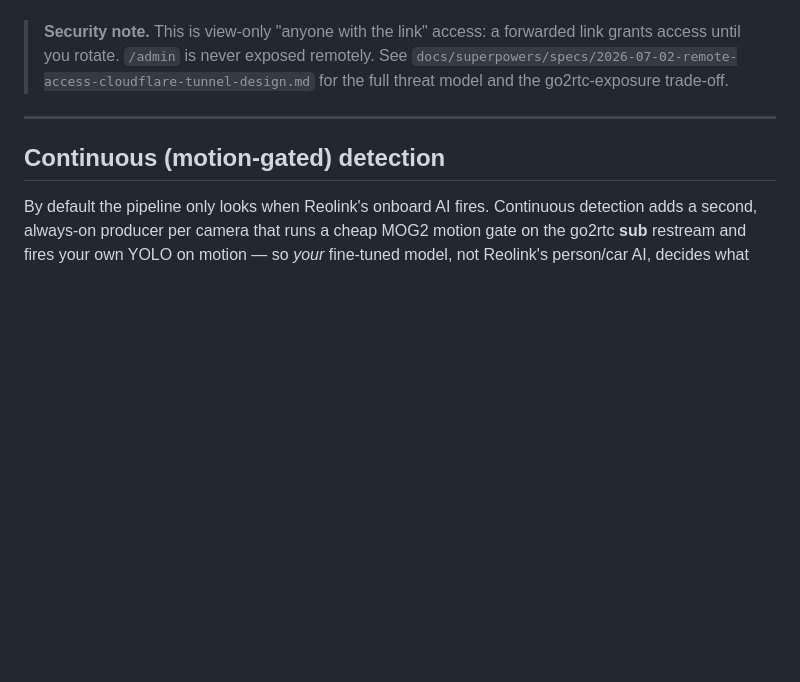
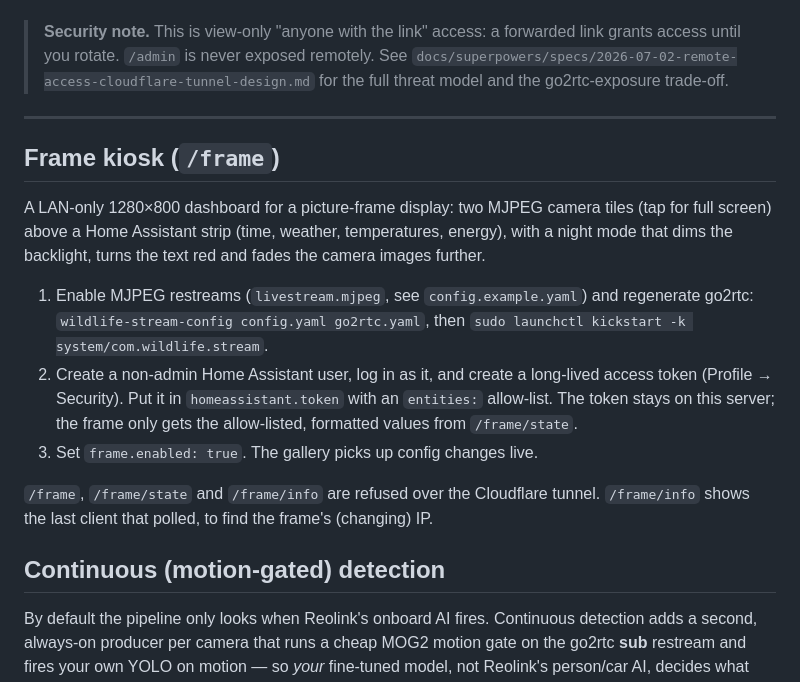
Before and after one commit to rylincoln/wildlife-cam, a Markdown page: README.md, the part around the change. GitHub-like rendering; blank space fills up the shorter version.

Commit message:
Document the frame kiosk

```diff
--- a/README.md
+++ b/README.md
@@ -418,6 +418,25 @@ can't cross a tunnel), gated at Cloudflare's edge by one WAF rule checking the s
 
 ---
 
+## Frame kiosk (`/frame`)
+
+A LAN-only 1280×800 dashboard for a picture-frame display: two MJPEG camera tiles
+(tap for full screen) above a Home Assistant strip (time, weather, temperatures,
+energy), with a night mode that dims the backlight, turns the text red and fades
+the camera images further.
+
+1. Enable MJPEG restreams (`livestream.mjpeg`, see `config.example.yaml`) and
+   regenerate go2rtc: `wildlife-stream-config config.yaml go2rtc.yaml`, then
+   `sudo launchctl kickstart -k system/com.wildlife.stream`.
+2. Create a non-admin Home Assistant user, log in as it, and create a long-lived
+   access token (Profile → Security). Put it in `homeassistant.token` with an
+   `entities:` allow-list. The token stays on this server; the frame only gets
+   the allow-listed, formatted values from `/frame/state`.
+3. Set `frame.enabled: true`. The gallery picks up config changes live.
+
+`/frame`, `/frame/state` and `/frame/info` are refused over the Cloudflare tunnel.
+`/frame/info` shows the last client that polled, to find the frame's (changing) IP.
+
 ## Continuous (motion-gated) detection
 
 By default the pipeline only looks when Reolink's onboard AI fires. Continuous
```
